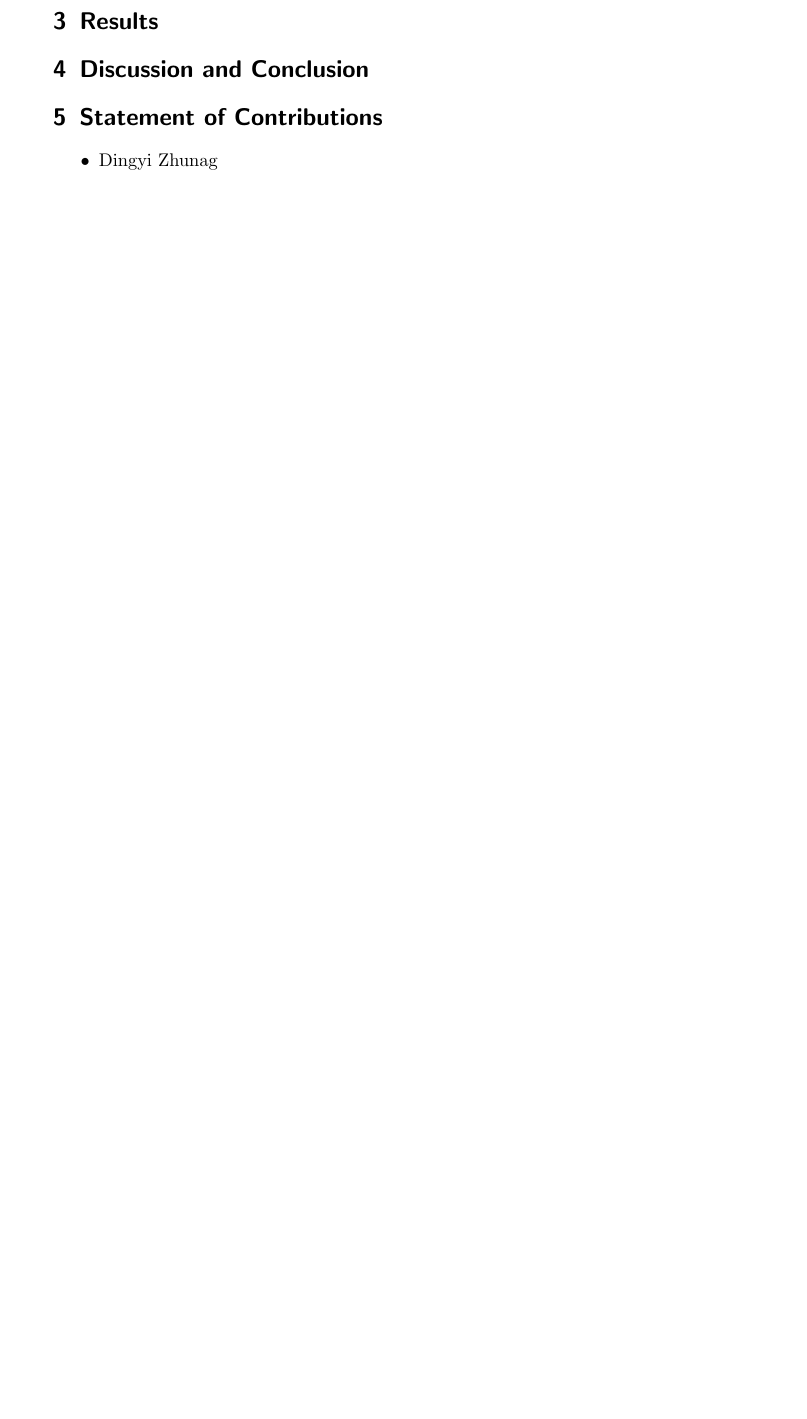
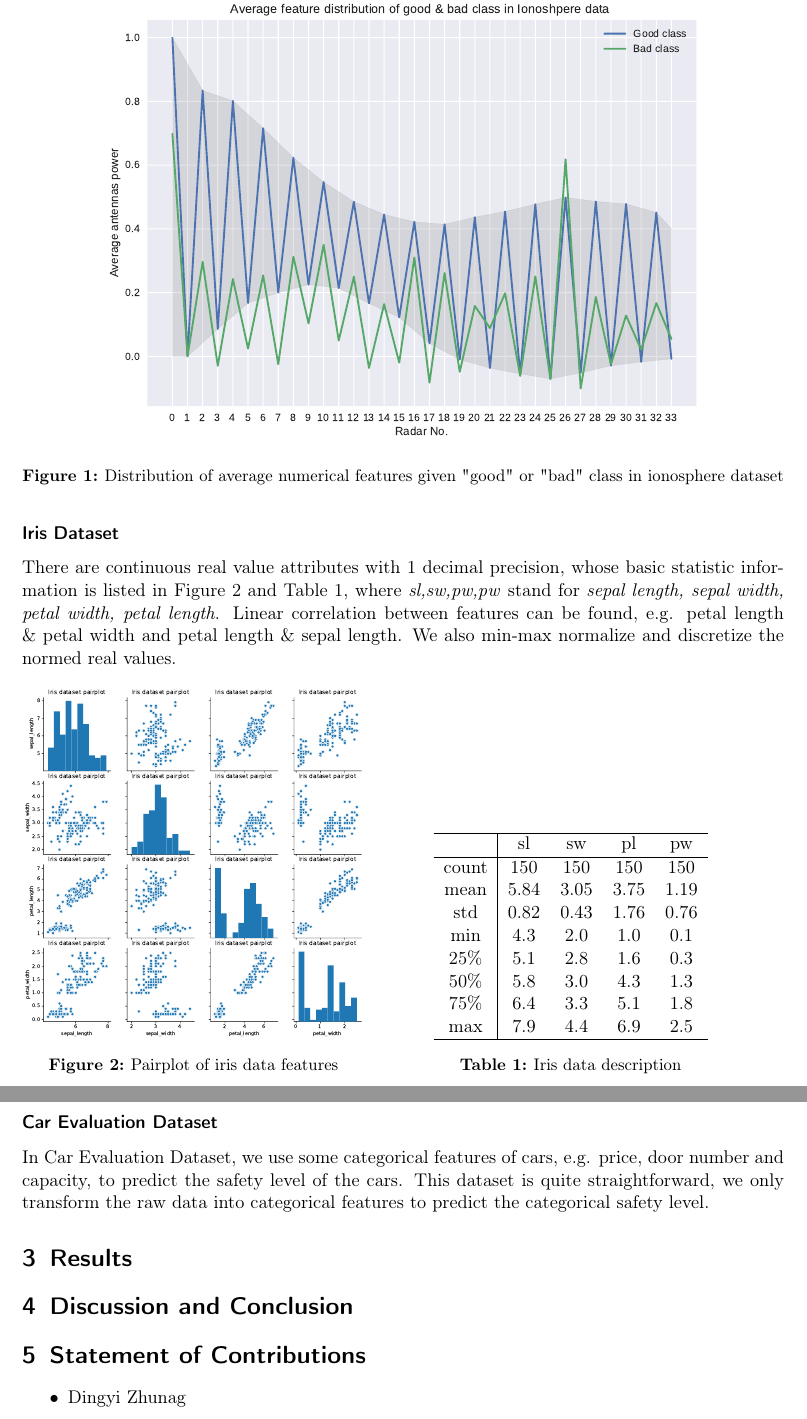
Before and after one commit to fuyuanlyu/COMP551-project, a LaTeX paper (1/latex/template_Scrartcl.tex): part of the page before the commit and two parts of pages 2 and 3 of 3 after it, the two joined at a grey line, cut at the place of the change, the shorter picture padded with empty space. Compiled offline with pdfLaTeX.

Commit message:
dingyi-dataset

```diff
--- a/1/latex/template_Scrartcl.tex
+++ b/1/latex/template_Scrartcl.tex
@@ -1,5 +1,9 @@
-\documentclass[]{scrartcl}
+\documentclass[11pt]{scrartcl}
+\usepackage[top=2cm, bottom=4.5cm, left=2.5cm, right=2.5cm]{geometry}
+\usepackage{graphicx,float}
 \usepackage{url}
+\usepackage[T1]{fontenc}
+\usepackage[font=small,labelfont=bf,tableposition=top]{caption}
 %opening
 \title{Project Report 1}
 \author{Dingyi Zhuang, Tianyu Shi, Fuyuan Lyu}
@@ -18,0 +27,4 @@ We use 4 datasets including Ionosphere Dataset\footnote{\url{https://archive.ics
+\begin{figure}[t]
+	\centering
+	\includegraphics[width=0.8\linewidth]{fig/iono_feat_dist.pdf}
+	\caption{Distribution of average numerical features given "good" or "bad" class in ionosphere dataset}
@@ -19,3 +38,42 @@ We use 4 datasets including Ionosphere Dataset\footnote{\url{https://archive.ics
+\subsubsection*{Iris Dataset}
+There are continuous real value attributes with 1 decimal precision, whose basic statistic information is listed in Figure \ref{iris_des} and Table \ref{iris_table}, where \textit{sl,sw,pw,pw} stand for \textit{sepal length, sepal width, petal width, petal length}. Linear correlation between features can be found, e.g. petal length \& petal width and petal length \& sepal length. We also min-max normalize and discretize the normed real values.
+
+\begin{figure}[H]
+	\begin{minipage}{0.9\linewidth}
+		\begin{minipage}[b]{0.5\linewidth}
+		  \centering
+		  \includegraphics[width= \linewidth]{fig/iris_pairplot.pdf}
+		  \captionof{figure}{Pairplot of iris data features}
+		  \label{iris_des}
+		\end{minipage}
+		\hfill
+		\begin{minipage}[b]{0.4\linewidth}
+		  \centering
+			\begin{tabular}{c|cccc}
+				\hline
+				 & sl & sw & pl & pw \\
+				\hline
+				count & 150 & 150 & 150 & 150\\
+				mean & 5.84 & 3.05 & 3.75 & 1.19\\
+				std & 0.82 & 0.43 & 1.76 & 0.76\\
+				min & 4.3 & 2.0 & 1.0 & 0.1 \\
+				25\% & 5.1 & 2.8 & 1.6 & 0.3\\
+				50\% & 5.8 & 3.0 & 4.3 & 1.3\\
+				75\% & 6.4 & 3.3 & 5.1 & 1.8 \\
+				max & 7.9 & 4.4  & 6.9 & 2.5 \\
+				\hline
+			\end{tabular}
+		\captionof{table}{Iris data description}
+		\label{iris_table}
+		\end{minipage}
+	\end{minipage}
+\end{figure}
+
+
+\subsubsection*{Car Evaluation Dataset}
+In Car Evaluation Dataset, we use some categorical features of cars, e.g. price, door number and capacity, to predict the safety level of the cars. This dataset is quite straightforward, we only transform the raw data into categorical features to predict the categorical safety level.
+
+
 \section{Results}
 
 \section{Discussion and Conclusion}
```
Also changed, not shown: 1/latex/a1.bib (added, +9 -0 lines), 1/latex/fig/iono_feat_dist.pdf (added), 1/latex/fig/iris_pairplot.pdf (added), 1/latex/template_Scrartcl.bbl, 1/latex/template_Scrartcl.pdf, 1/latex/template_Scrartcl.tex (15 more changed lines), 11 other files.
